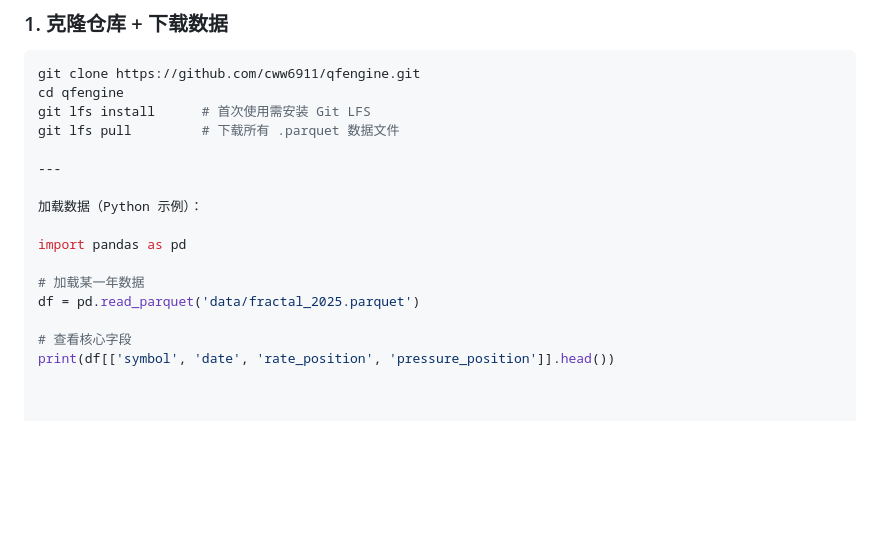
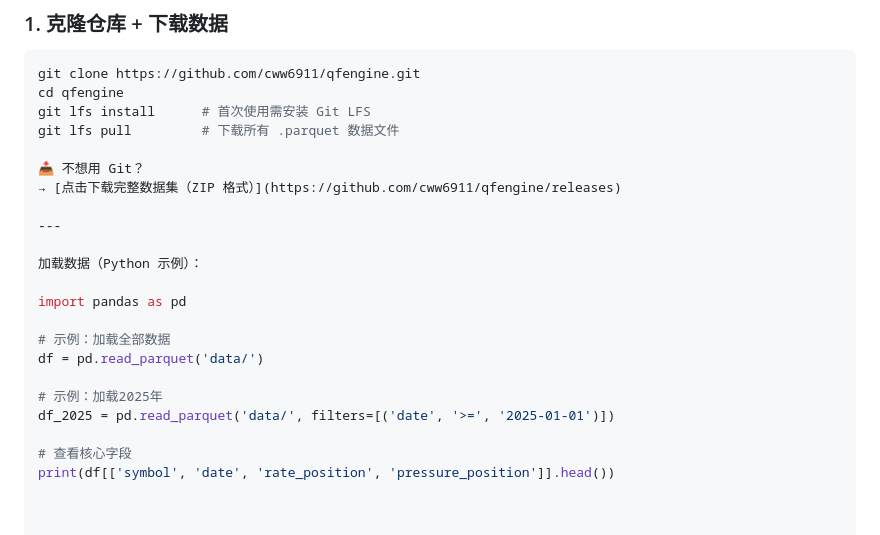
Before and after one commit to cww6911/qfengine, a Markdown page: README.md, the part around the change. Drawn GitHub-style; blank space fills up the shorter version.

```diff
--- a/README.md
+++ b/README.md
@@ -55,14 +55,20 @@ cd qfengine
 git lfs install      # 首次使用需安装 Git LFS
 git lfs pull         # 下载所有 .parquet 数据文件
 
+📥 不想用 Git？
+→ [点击下载完整数据集（ZIP 格式）](https://github.com/cww6911/qfengine/releases)
+
 ---
 
 加载数据（Python 示例）：
 
 import pandas as pd
 
-# 加载某一年数据
-df = pd.read_parquet('data/fractal_2025.parquet')
+# 示例：加载全部数据
+df = pd.read_parquet('data/')
+
+# 示例：加载2025年
+df_2025 = pd.read_parquet('data/', filters=[('date', '>=', '2025-01-01')])
 
 # 查看核心字段
 print(df[['symbol', 'date', 'rate_position', 'pressure_position']].head())
```
